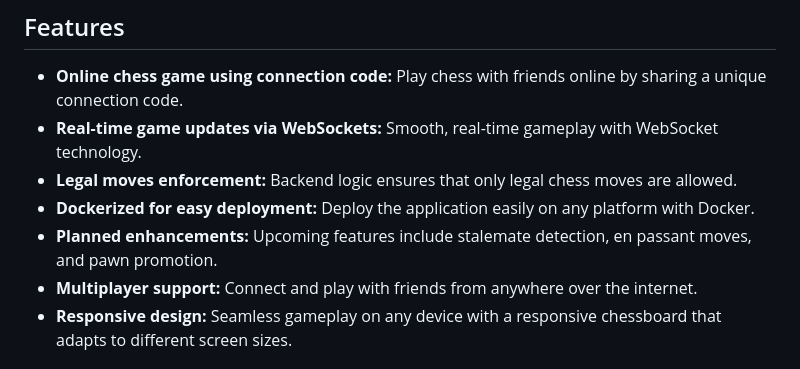
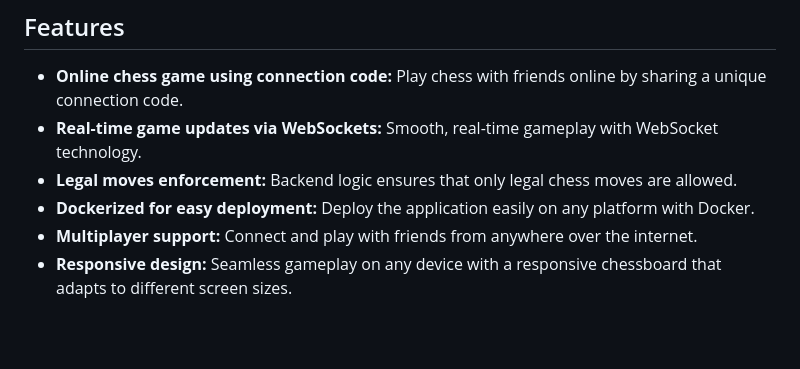
Before and after one commit to markusholter/Simple-chess-game, a Markdown page: README.md, the part around the change. Rendered like a GitHub page; blank space fills up the shorter version.

Commit message:
Remove wrongly placed info

```diff
--- a/README.md
+++ b/README.md
@@ -18,7 +18,6 @@ You can try the Simple Chess Game by visiting the following ip-address:
 - **Real-time game updates via WebSockets:** Smooth, real-time gameplay with WebSocket technology.
 - **Legal moves enforcement:** Backend logic ensures that only legal chess moves are allowed.
 - **Dockerized for easy deployment:** Deploy the application easily on any platform with Docker.
-- **Planned enhancements:** Upcoming features include stalemate detection, en passant moves, and pawn promotion.
 - **Multiplayer support:** Connect and play with friends from anywhere over the internet.
 - **Responsive design:** Seamless gameplay on any device with a responsive chessboard that adapts to different screen sizes.
 
```
